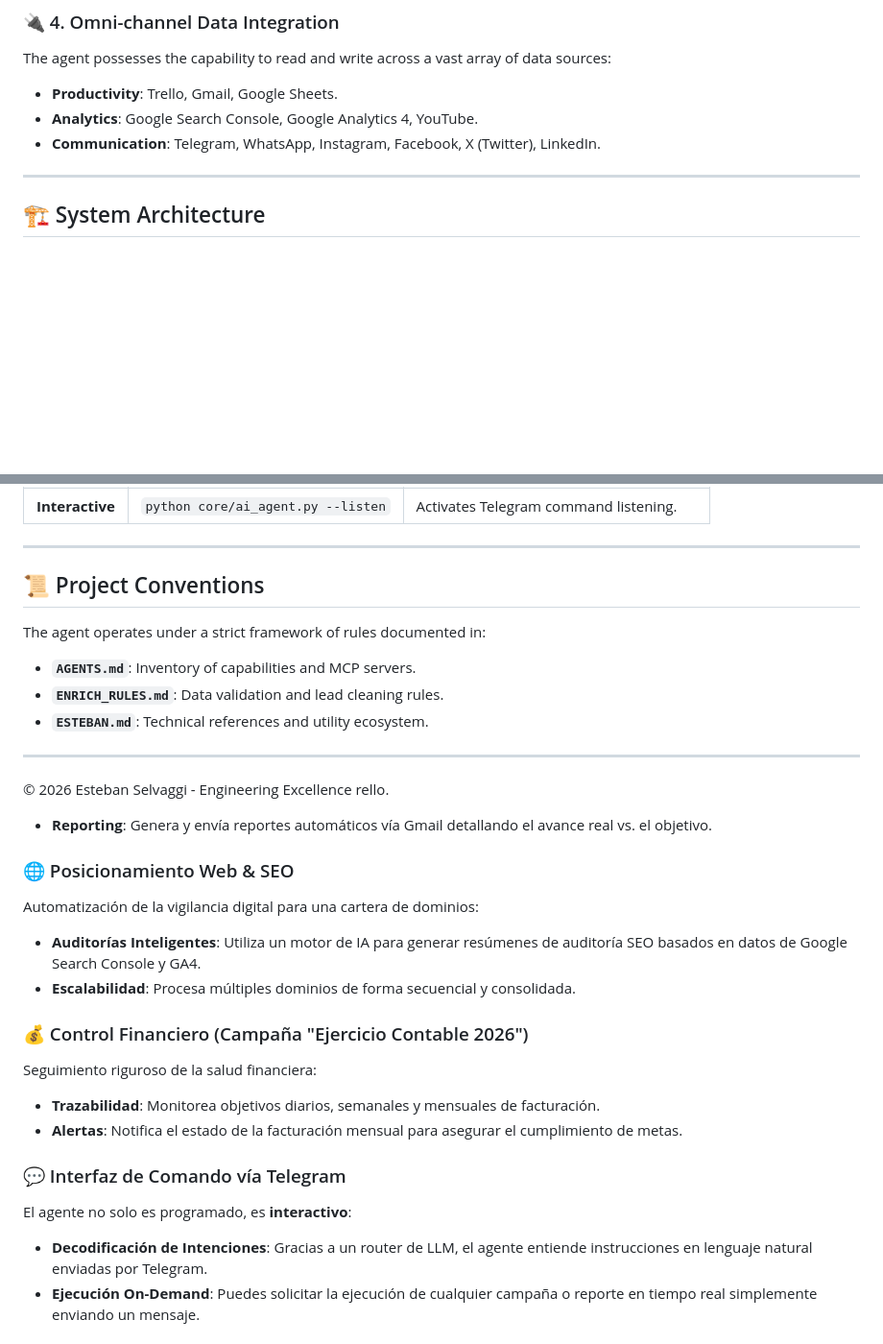
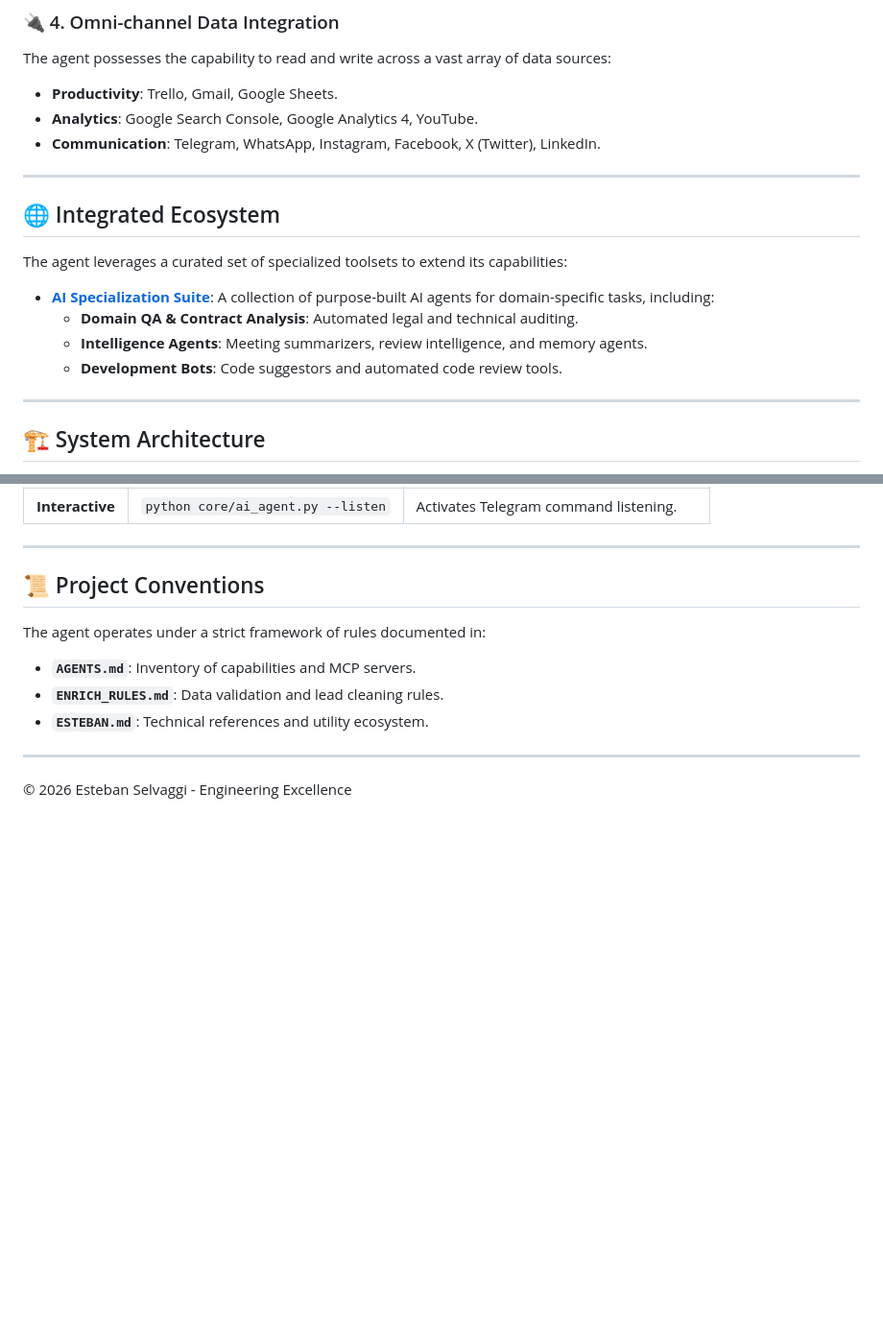
Before and after one commit to selvaggiesteban/AI_Agent, a Markdown page: README.md, 2 parts joined by grey strips. Shown at 96% size. Rendered like a GitHub page; blank space fills up the shorter version.

Commit message:
docs: refine integrated ecosystem in README

```diff
--- a/README.md
+++ b/README.md
@@ -40,6 +40,18 @@ The agent possesses the capability to read and write across a vast array of data
 - **Productivity**: Trello, Gmail, Google Sheets.
 - **Analytics**: Google Search Console, Google Analytics 4, YouTube.
 - **Communication**: Telegram, WhatsApp, Instagram, Facebook, X (Twitter), LinkedIn.
+
+---
+
+## 🌐 Integrated Ecosystem
+
+The agent leverages a curated set of specialized toolsets to extend its capabilities:
+
+- **[AI Specialization Suite](data/inputs/LLM/)**: A collection of purpose-built AI agents for domain-specific tasks, including:
+  - **Domain QA & Contract Analysis**: Automated legal and technical auditing.
+  - **Intelligence Agents**: Meeting summarizers, review intelligence, and memory agents.
+  - **Development Bots**: Code suggestors and automated code review tools.
+
 
 ---
 
@@ -134,21 +146,3 @@ The agent operates under a strict framework of rules documented in:
 ---
 
 © 2026 Esteban Selvaggi - Engineering Excellence
-rello.
-- **Reporting**: Genera y envía reportes automáticos vía Gmail detallando el avance real vs. el objetivo.
-
-### 🌐 Posicionamiento Web & SEO
-Automatización de la vigilancia digital para una cartera de dominios:
-- **Auditorías Inteligentes**: Utiliza un motor de IA para generar resúmenes de auditoría SEO basados en datos de Google Search Console y GA4.
-- **Escalabilidad**: Procesa múltiples dominios de forma secuencial y consolidada.
-
-### 💰 Control Financiero (Campaña "Ejercicio Contable 2026")
-Seguimiento riguroso de la salud financiera:
-- **Trazabilidad**: Monitorea objetivos diarios, semanales y mensuales de facturación.
-- **Alertas**: Notifica el estado de la facturación mensual para asegurar el cumplimiento de metas.
-
-### 💬 Interfaz de Comando vía Telegram
-El agente no solo es programado, es **interactivo**:
-- **Decodificación de Intenciones**: Gracias a un router de LLM, el agente entiende instrucciones en lenguaje natural enviadas por Telegram.
-- **Ejecución On-Demand**: Puedes solicitar la ejecución de cualquier campaña o reporte en tiempo real simplemente enviando un mensaje.
-
```
Also changed, not shown: other parts of README.md (+0 -93 lines).
